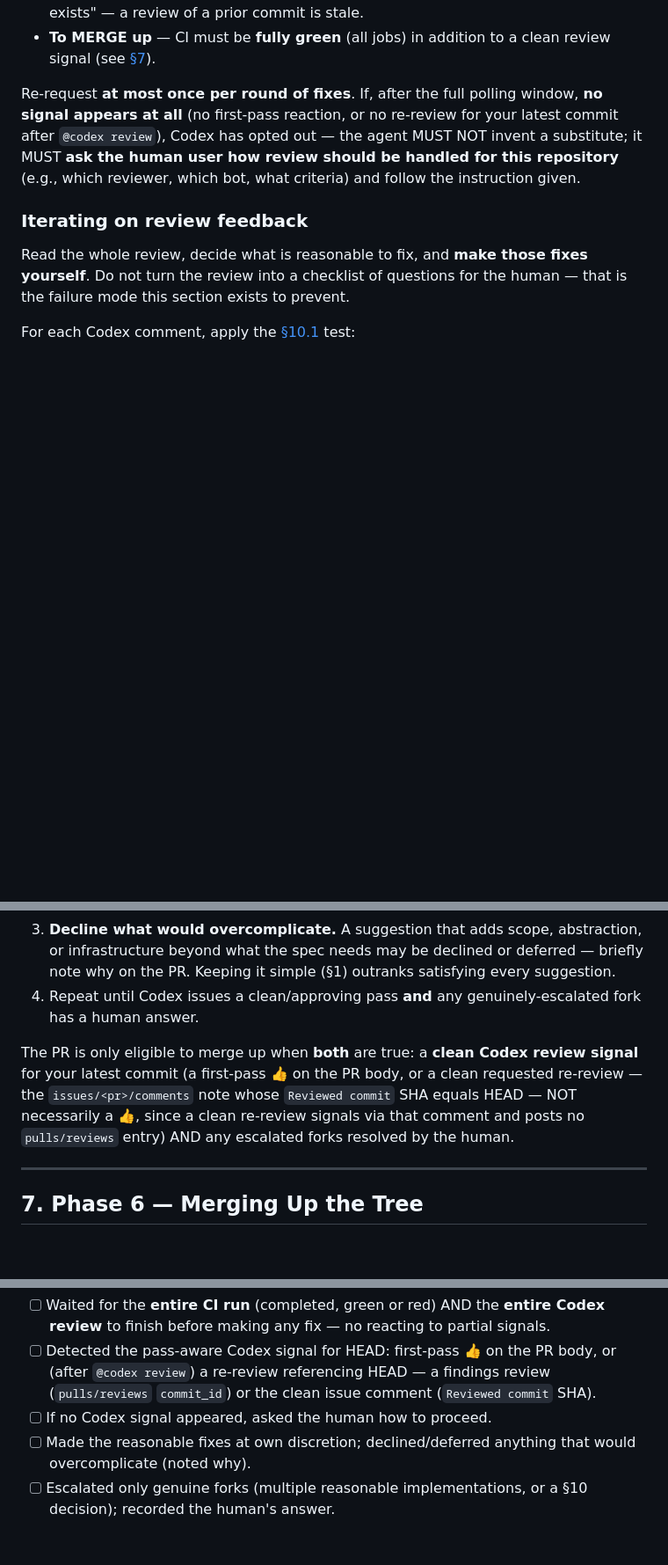
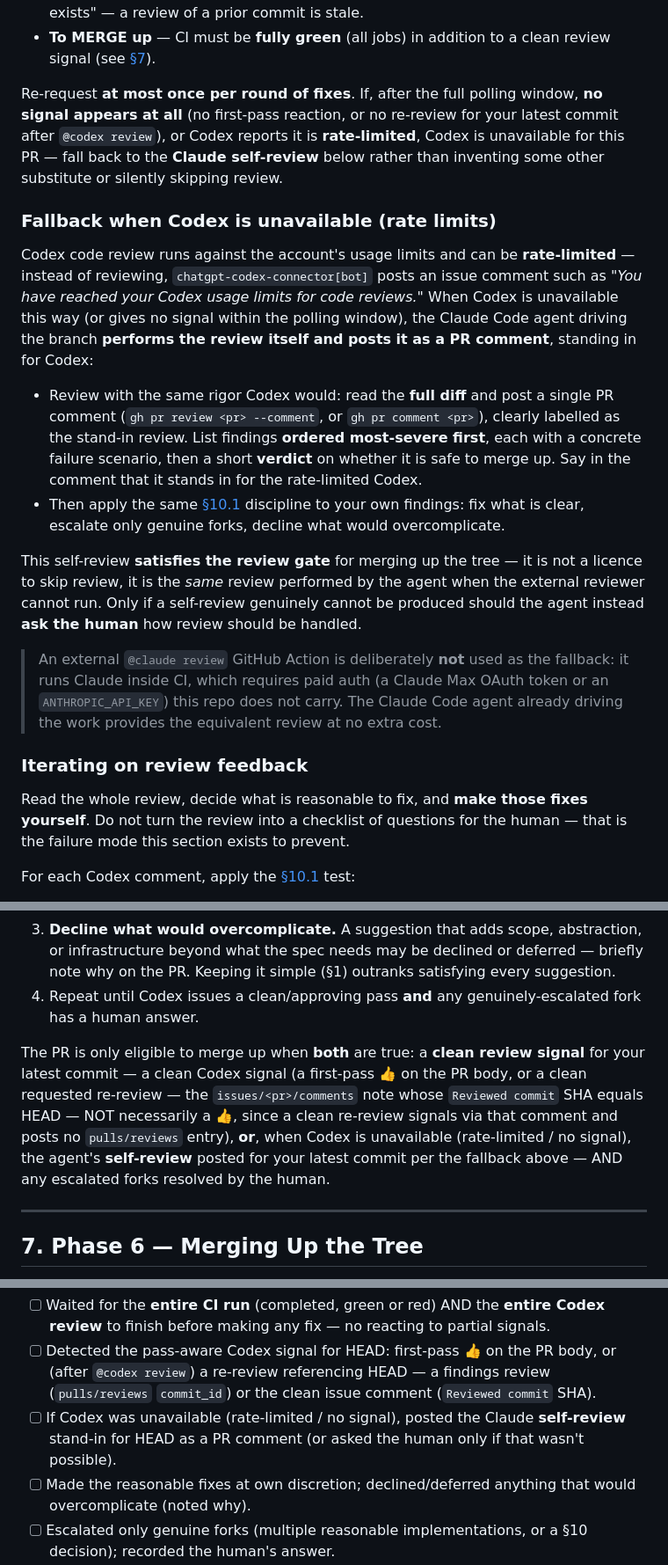
Before and after one commit to HrudithL/whetstone, a Markdown page: CONTRIBUTING.md, 3 parts joined by grey strips. Shown at 88% size. Rendered like a GitHub page; blank space fills up the shorter version.

Commit message:
Document the Claude self-review fallback for when Codex is rate-limited
CONTRIBUTING §6: when the Codex connector is rate-limited (or gives no signal),
the Claude Code agent driving the branch performs the review itself and posts it
as a PR comment, standing in for Codex — this satisfies the review gate rather
than asking the human or skipping review. Update the merge-eligibility rule and
the §12 checklist to match. Note that an external @claude review Action is not
used (it needs paid Claude-in-CI auth this repo lacks).

Co-Authored-By: Claude Opus 4.8 (1M context) <noreply@anthropic.com>

```diff
--- a/CONTRIBUTING.md
+++ b/CONTRIBUTING.md
@@ -211,7 +211,18 @@ Poll on a **modest cadence (~every 30s) within a bounded window (~15–20 min)**
 - **To begin the FIX pass** — proceed once the **full CI run has completed (green OR red)** *and* the review signal is in (first-pass 👍 on the PR body / any 👀 resolved; or a re-review referencing your latest commit — a `pulls/reviews` entry with findings, or the clean issue comment). You need CI *finished*, not passing, so you can collect and fix its failures. Match on the **reviewed-commit SHA**, not merely "a review exists" — a review of a prior commit is stale.
 - **To MERGE up** — CI must be **fully green** (all jobs) in addition to a clean review signal (see [§7](#7-phase-6--merging-up-the-tree)).
 
-Re-request **at most once per round of fixes**. If, after the full polling window, **no signal appears at all** (no first-pass reaction, or no re-review for your latest commit after `@codex review`), Codex has opted out — the agent MUST NOT invent a substitute; it MUST **ask the human user how review should be handled for this repository** (e.g., which reviewer, which bot, what criteria) and follow the instruction given.
+Re-request **at most once per round of fixes**. If, after the full polling window, **no signal appears at all** (no first-pass reaction, or no re-review for your latest commit after `@codex review`), or Codex reports it is **rate-limited**, Codex is unavailable for this PR — fall back to the **Claude self-review** below rather than inventing some other substitute or silently skipping review.
+
+### Fallback when Codex is unavailable (rate limits)
+
+Codex code review runs against the account's usage limits and can be **rate-limited** — instead of reviewing, `chatgpt-codex-connector[bot]` posts an issue comment such as *"You have reached your Codex usage limits for code reviews."* When Codex is unavailable this way (or gives no signal within the polling window), the Claude Code agent driving the branch **performs the review itself and posts it as a PR comment**, standing in for Codex:
+
+- Review with the same rigor Codex would: read the **full diff** and post a single PR comment (`gh pr review <pr> --comment`, or `gh pr comment <pr>`), clearly labelled as the stand-in review. List findings **ordered most-severe first**, each with a concrete failure scenario, then a short **verdict** on whether it is safe to merge up. Say in the comment that it stands in for the rate-limited Codex.
+- Then apply the same [§10.1](#101-when-to-decide-vs-ask) discipline to your own findings: fix what is clear, escalate only genuine forks, decline what would overcomplicate.
+
+This self-review **satisfies the review gate** for merging up the tree — it is not a licence to skip review, it is the *same* review performed by the agent when the external reviewer cannot run. Only if a self-review genuinely cannot be produced should the agent instead **ask the human** how review should be handled.
+
+> An external `@claude review` GitHub Action is deliberately **not** used as the fallback: it runs Claude inside CI, which requires paid auth (a Claude Max OAuth token or an `ANTHROPIC_API_KEY`) this repo does not carry. The Claude Code agent already driving the work provides the equivalent review at no extra cost.
 
 ### Iterating on review feedback
 
@@ -224,7 +235,7 @@ For each Codex comment, apply the [§10.1](#101-when-to-decide-vs-ask) test:
 3. **Decline what would overcomplicate.** A suggestion that adds scope, abstraction, or infrastructure beyond what the spec needs may be declined or deferred — briefly note why on the PR. Keeping it simple (§1) outranks satisfying every suggestion.
 4. Repeat until Codex issues a clean/approving pass **and** any genuinely-escalated fork has a human answer.
 
-The PR is only eligible to merge up when **both** are true: a **clean Codex review signal** for your latest commit (a first-pass 👍 on the PR body, or a clean requested re-review — the `issues/<pr>/comments` note whose `Reviewed commit` SHA equals HEAD — NOT necessarily a 👍, since a clean re-review signals via that comment and posts no `pulls/reviews` entry) AND any escalated forks resolved by the human.
+The PR is only eligible to merge up when **both** are true: a **clean review signal** for your latest commit — a clean Codex signal (a first-pass 👍 on the PR body, or a clean requested re-review — the `issues/<pr>/comments` note whose `Reviewed commit` SHA equals HEAD — NOT necessarily a 👍, since a clean re-review signals via that comment and posts no `pulls/reviews` entry), **or**, when Codex is unavailable (rate-limited / no signal), the agent's **self-review** posted for your latest commit per the fallback above — AND any escalated forks resolved by the human.
 
 ---
 
@@ -340,7 +351,7 @@ Per slice:
 Per PR:
 - [ ] Waited for the **entire CI run** (completed, green or red) AND the **entire Codex review** to finish before making any fix — no reacting to partial signals.
 - [ ] Detected the pass-aware Codex signal for HEAD: first-pass 👍 on the PR body, or (after `@codex review`) a re-review referencing HEAD — a findings review (`pulls/reviews` `commit_id`) or the clean issue comment (`Reviewed commit` SHA).
-- [ ] If no Codex signal appeared, asked the human how to proceed.
+- [ ] If Codex was unavailable (rate-limited / no signal), posted the Claude **self-review** stand-in for HEAD as a PR comment (or asked the human only if that wasn't possible).
 - [ ] Made the reasonable fixes at own discretion; declined/deferred anything that would overcomplicate (noted why).
 - [ ] Escalated only genuine forks (multiple reasonable implementations, or a §10 decision); recorded the human's answer.
 - [ ] Merged up with a **merge commit** (not squash, not rebase).
```
